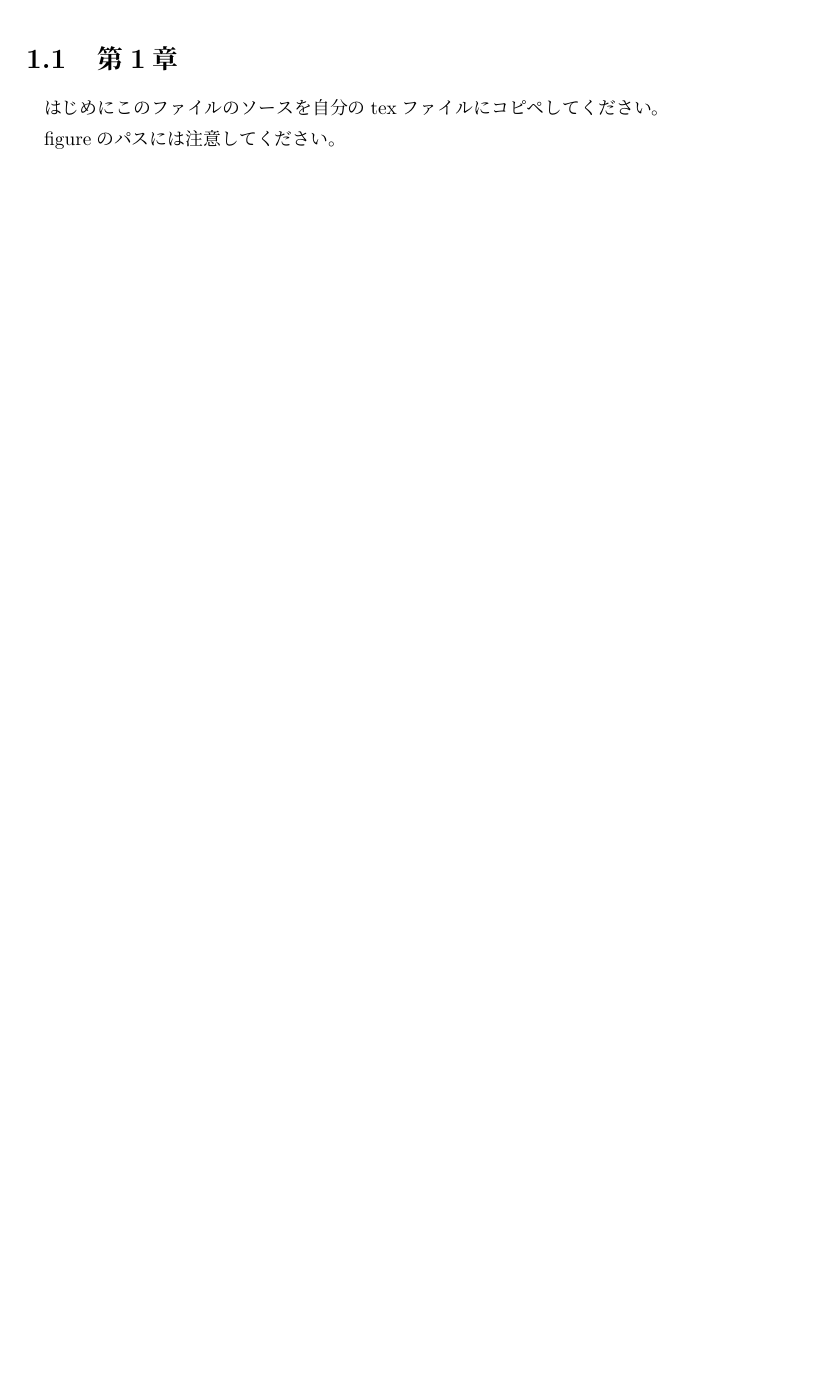
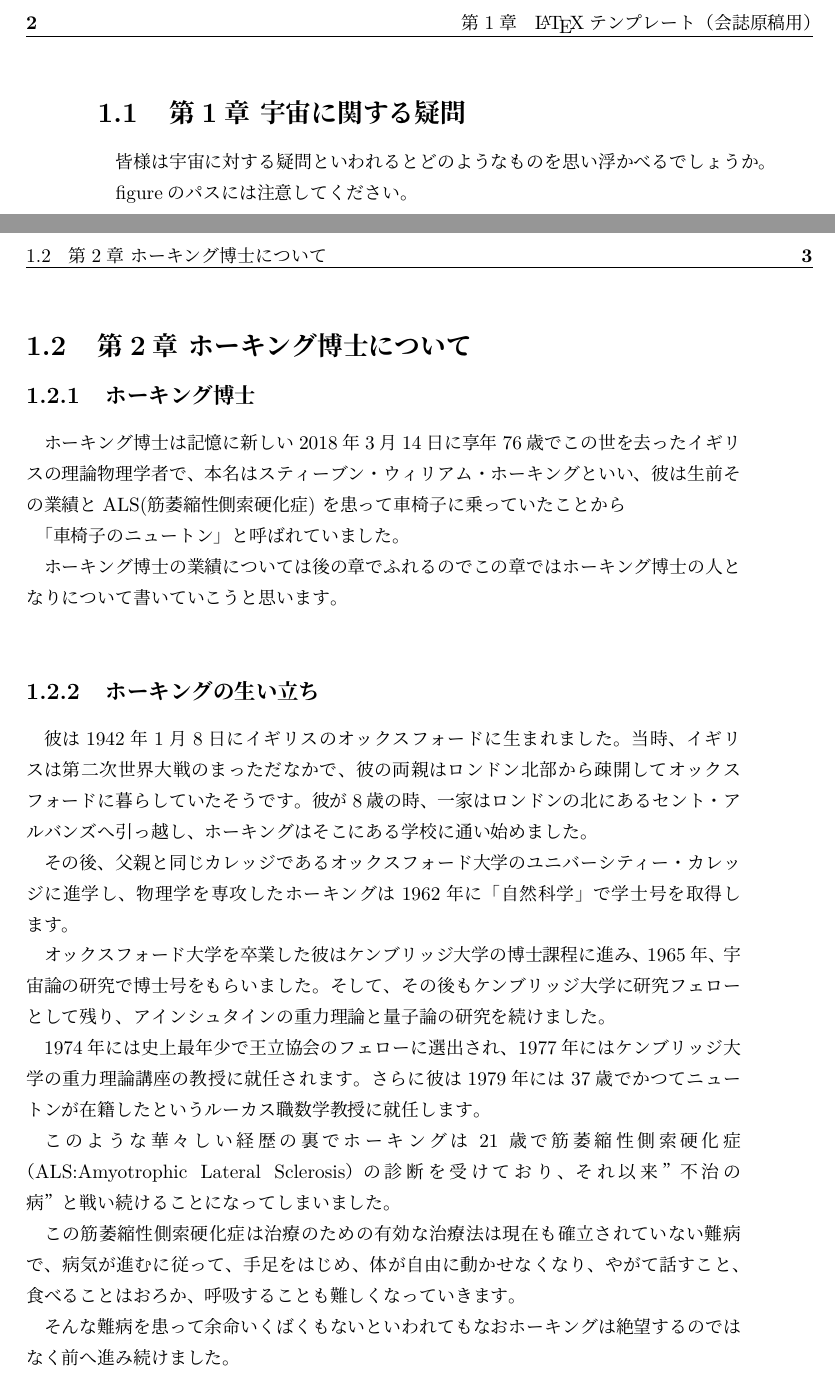
Before and after one commit to vuccaken/kaishi2019, a LaTeX book (tex/fujiki.tex): part of page 3 of 3 before the commit and two parts of pages 4 and 5 of 7 after it, the two joined at a grey line, cut at the place of the change, the shorter picture padded with empty space. Compiled offline with pLaTeX and dvipdfmx.

Commit message:
Update fujiki.tex

```diff
--- a/tex/fujiki.tex
+++ b/tex/fujiki.tex
@@ -18,3 +19,6 @@
 
 % - - - - - - - - - - - - - - - - - - - - - - - - %
 \kaishititle%
+  {\LaTeX テンプレート（会誌原稿用）}% title
+  {物理科学科１回生}% 所属
+  {ふじき}% name
@@ -31,5 +33,31 @@
 %
-\section{第1章 }
-はじめにこのファイルのソースを自分のtexファイルにコピペしてください。\par
+\section{第1章 宇宙に関する疑問}
+皆様は宇宙に対する疑問といわれるとどのようなものを思い浮かべるでしょうか。\par
 figureのパスには注意してください。
 
+\newpage
+
+
+\section{第2章 ホーキング博士について}
+
+\subsection{ホーキング博士}
+ホーキング博士は記憶に新しい2018年3月14日に享年76歳でこの世を去ったイギリスの理論物理学者で、
+本名はスティーブン・ウィリアム・ホーキングといい、彼は生前その業績とALS(筋萎縮性側索硬化症)
+を患って車椅子に乗っていたことから\par
+「車椅子のニュートン」と呼ばれていました。\par
+ホーキング博士の業績については後の章でふれるのでこの章ではホーキング博士の人となりについて書いていこうと思います。\par
+\,\par
+\subsection{ホーキングの生い立ち}
+彼は1942年1月8日にイギリスのオックスフォードに生まれました。当時、イギリスは第二次世界大戦のまっただなかで、
+彼の両親はロンドン北部から疎開してオックスフォードに暮らしていたそうです。
+彼が8歳の時、一家はロンドンの北にあるセント・アルバンズへ引っ越し、ホーキングはそこにある学校に通い始めました。\par
+その後、父親と同じカレッジであるオックスフォード大学のユニバーシティー・カレッジに進学し、物理学を専攻したホーキングは1962年に
+「自然科学」で学士号を取得します。\par
+オックスフォード大学を卒業した彼はケンブリッジ大学の博士課程に進み、1965年、宇宙論の研究で博士号をもらいました。そして、その後もケンブリッジ大学に
+研究フェローとして残り、アインシュタインの重力理論と量子論の研究を続けました。\par
+1974年には史上最年少で王立協会のフェローに選出され、1977年にはケンブリッジ大学の重力理論講座の教授に就任されます。さらに彼は1979年には
+37歳でかつてニュートンが在籍したというルーカス職数学教授に就任します。\par
+このような華々しい経歴の裏でホーキングは21歳で筋萎縮性側索硬化症（ALS:Amyotrophic Lateral Sclerosis）の診断を受けており、それ以来”不治の病”と戦い続けることになってしまいました。\par
+この筋萎縮性側索硬化症は治療のための有効な治療法は現在も確立されていない難病で、病気が進むに従って、手足をはじめ、体が自由に動かせなくなり、やがて話すこと、食べることはおろか、呼吸することも難しくなっていきます。\par
+そんな難病を患って余命いくばくもないといわれてもなおホーキングは絶望するのではなく前へ進み続けました。
+\newpage
```
Also changed, not shown: tex/fujiki.tex (18 more changed lines).
